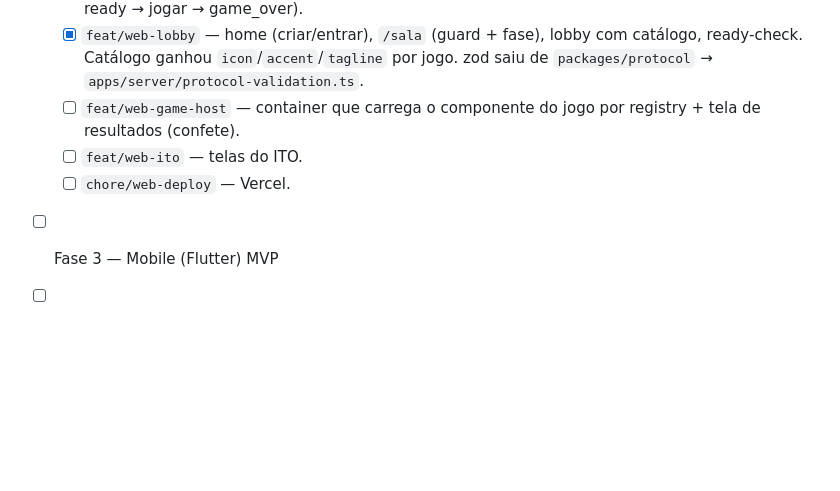
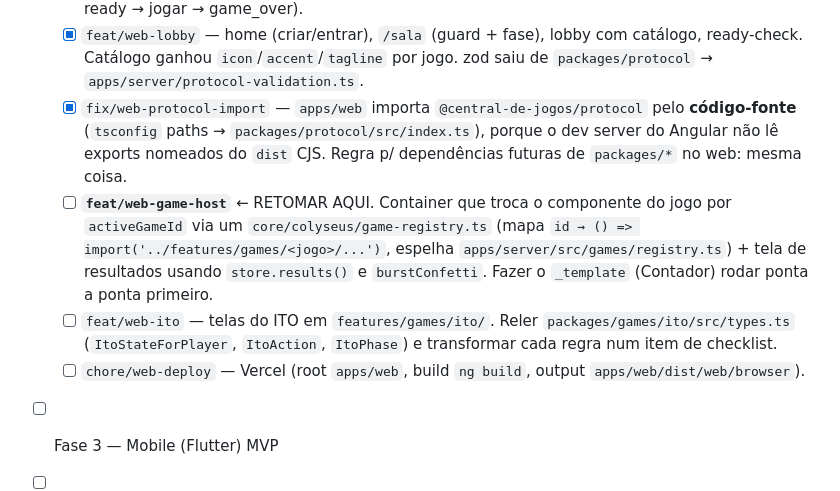
Before and after one commit to Enzirneo/central-de-jogos, a Markdown page: docs/PLANO_MIGRACAO_ANGULAR_FLUTTER.md, the part around the change. Rendered like a GitHub page; blank space fills up the shorter version.

Commit message:
docs(plano): detalha o ponto de retomada da Fase 2
Marca fix/web-protocol-import; descreve feat/web-game-host (registry no
cliente + resultados) com detalhe suficiente pra retomar em sessao nova.

Co-Authored-By: Claude Sonnet 5 <noreply@anthropic.com>

```diff
--- a/docs/PLANO_MIGRACAO_ANGULAR_FLUTTER.md
+++ b/docs/PLANO_MIGRACAO_ANGULAR_FLUTTER.md
@@ -560,10 +560,21 @@ existência de uma "tela mestre"/TV.
   - [x] `feat/web-lobby` — home (criar/entrar), `/sala` (guard + fase), lobby
     com catálogo, ready-check. Catálogo ganhou `icon`/`accent`/`tagline` por jogo.
     zod saiu de `packages/protocol` → `apps/server/protocol-validation.ts`.
-  - [ ] `feat/web-game-host` — container que carrega o componente do jogo por
-    registry + tela de resultados (confete).
-  - [ ] `feat/web-ito` — telas do ITO.
-  - [ ] `chore/web-deploy` — Vercel.
+  - [x] `fix/web-protocol-import` — `apps/web` importa `@central-de-jogos/protocol`
+    pelo **código-fonte** (`tsconfig` paths → `packages/protocol/src/index.ts`),
+    porque o dev server do Angular não lê exports nomeados do `dist` CJS. Regra
+    p/ dependências futuras de `packages/*` no web: mesma coisa.
+  - [ ] **`feat/web-game-host`** ← RETOMAR AQUI. Container que troca o componente
+    do jogo por `activeGameId` via um `core/colyseus/game-registry.ts` (mapa
+    `id → () => import('../features/games/<jogo>/...')`, espelha
+    `apps/server/src/games/registry.ts`) + tela de resultados usando
+    `store.results()` e `burstConfetti`. Fazer o `_template` (Contador) rodar
+    ponta a ponta primeiro.
+  - [ ] `feat/web-ito` — telas do ITO em `features/games/ito/`. Reler
+    `packages/games/ito/src/types.ts` (`ItoStateForPlayer`, `ItoAction`,
+    `ItoPhase`) e transformar cada regra num item de checklist.
+  - [ ] `chore/web-deploy` — Vercel (root `apps/web`, build `ng build`, output
+    `apps/web/dist/web/browser`).
 - [ ] Fase 3 — Mobile (Flutter) MVP
 - [ ] Fase 4 — Paridade, escala e deploy
 - [ ] Fase 5 — Novos jogos (contínuo)
```
